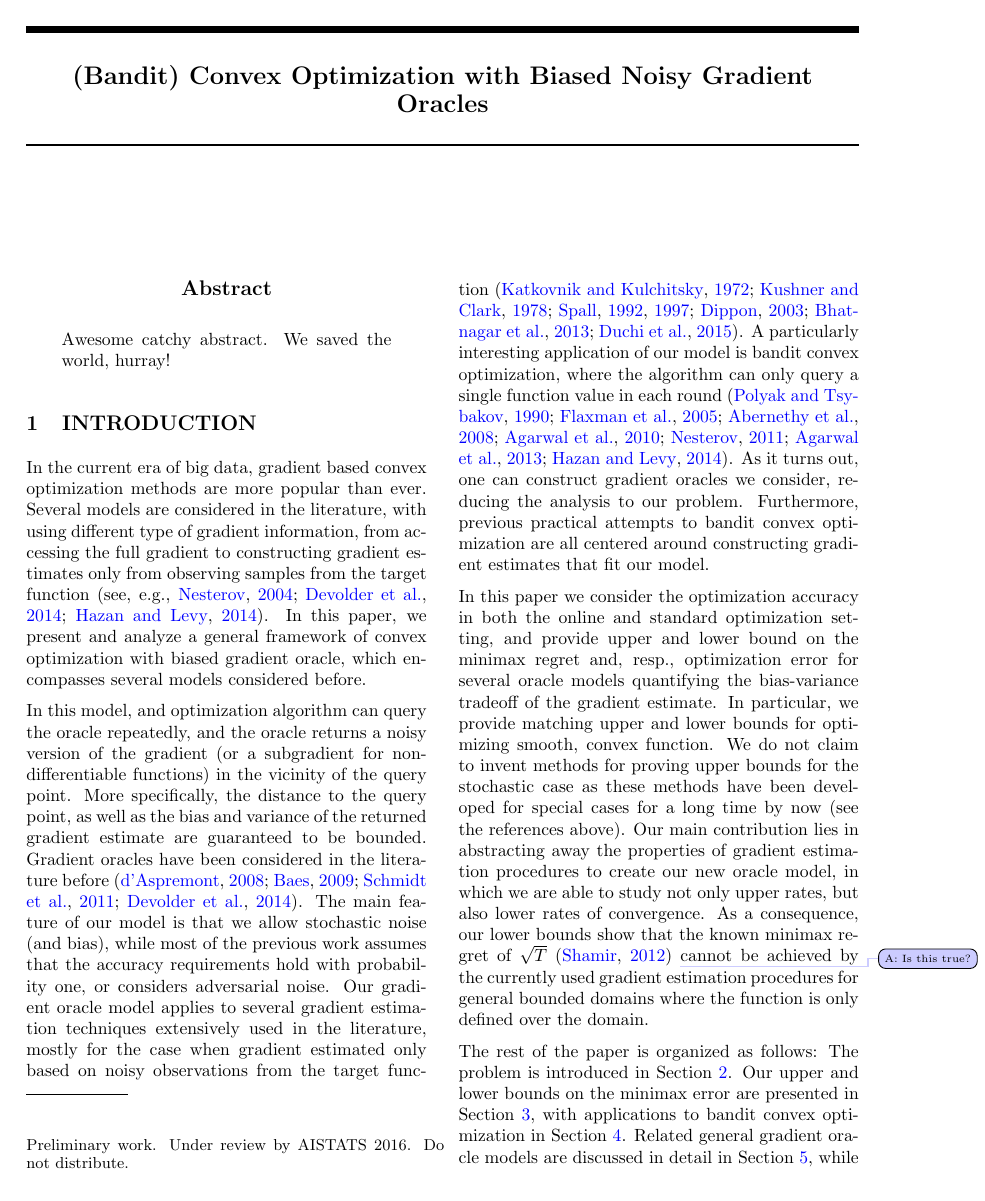
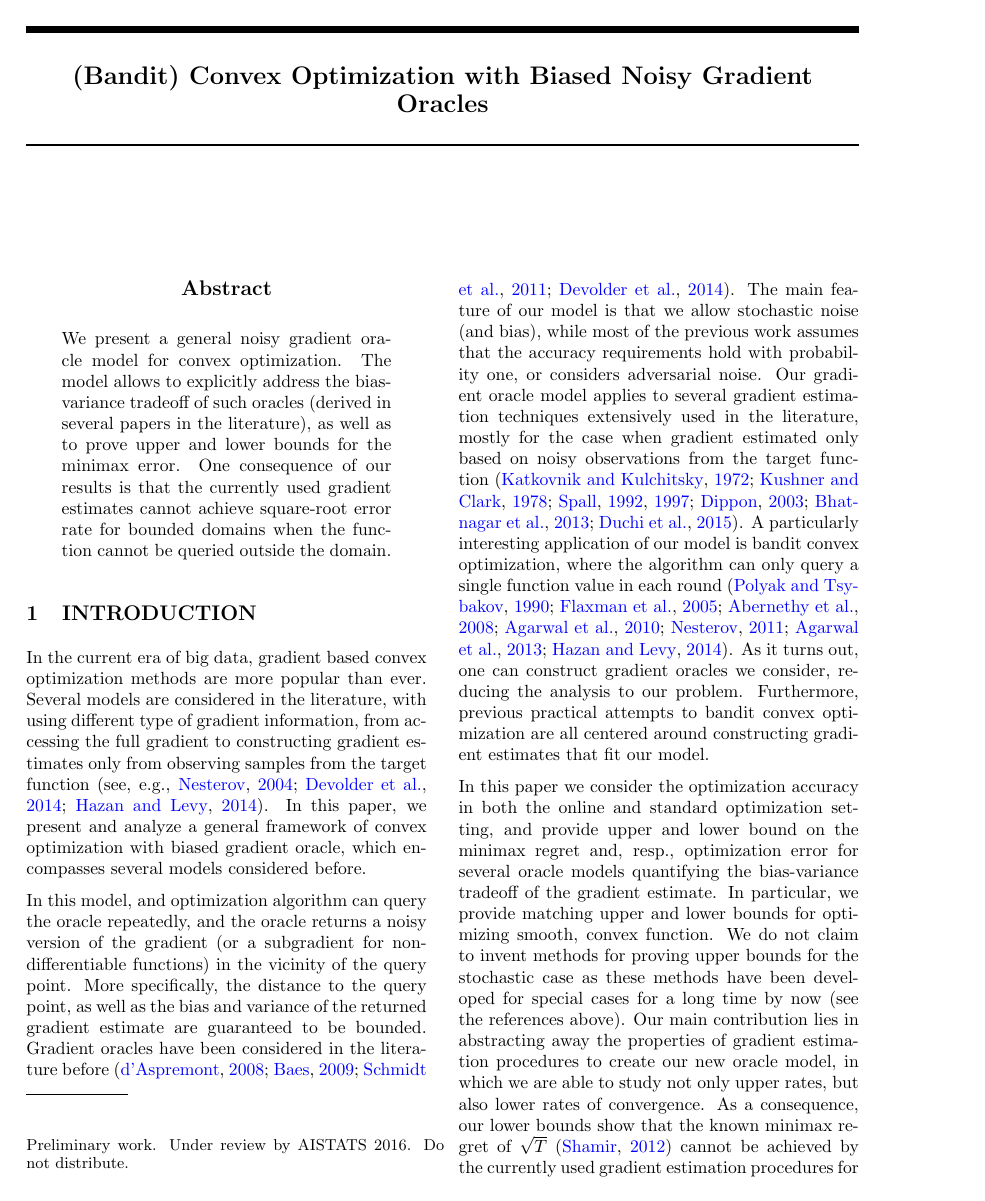
Before and after one commit to Szepi/OptWithGradOracle, a LaTeX paper (bgo.tex, which reads commands.tex): page 1 of 22. Compiled offline with pdfLaTeX.

Commit message:
abstract

```diff
--- a/bgo.tex
+++ b/bgo.tex
@@ -41,7 +41,7 @@
 
 
 \begin{abstract}
-	Awesome catchy abstract. We saved the world, hurray!
+We present a general noisy gradient oracle model for convex optimization. The model allows to explicitly address the bias-variance tradeoff of such oracles (derived in several papers in the literature), as well as to prove upper and lower bounds for the minimax error. One consequence of our results is that the currently used gradient estimates cannot achieve square-root error rate for bounded domains when the function cannot be queried outside the domain.
 \end{abstract}
 
 \section{INTRODUCTION}
--- a/commands.tex
+++ b/commands.tex
@@ -23,8 +23,8 @@
 \usepackage{paralist}
 \usepackage{xspace}
 
-\usepackage[textsize=tiny]{todonotes}
-%\usepackage[disable]{todonotes}
+%\usepackage[textsize=tiny]{todonotes}
+\usepackage[disable]{todonotes}
 \newcommand{\todoc}[2][]{\xspace\todo[color=red!20!white,size=\tiny,#1]{Cs: #2}}
 \newcommand{\todox}[2][]{\xspace\todo[color=orange!20!white,size=\tiny,#1]{X: #2}}
 \newcommand{\todoa}[2][]{\xspace\todo[color=blue!20!white,size=\tiny,#1]{A: #2}}
```
